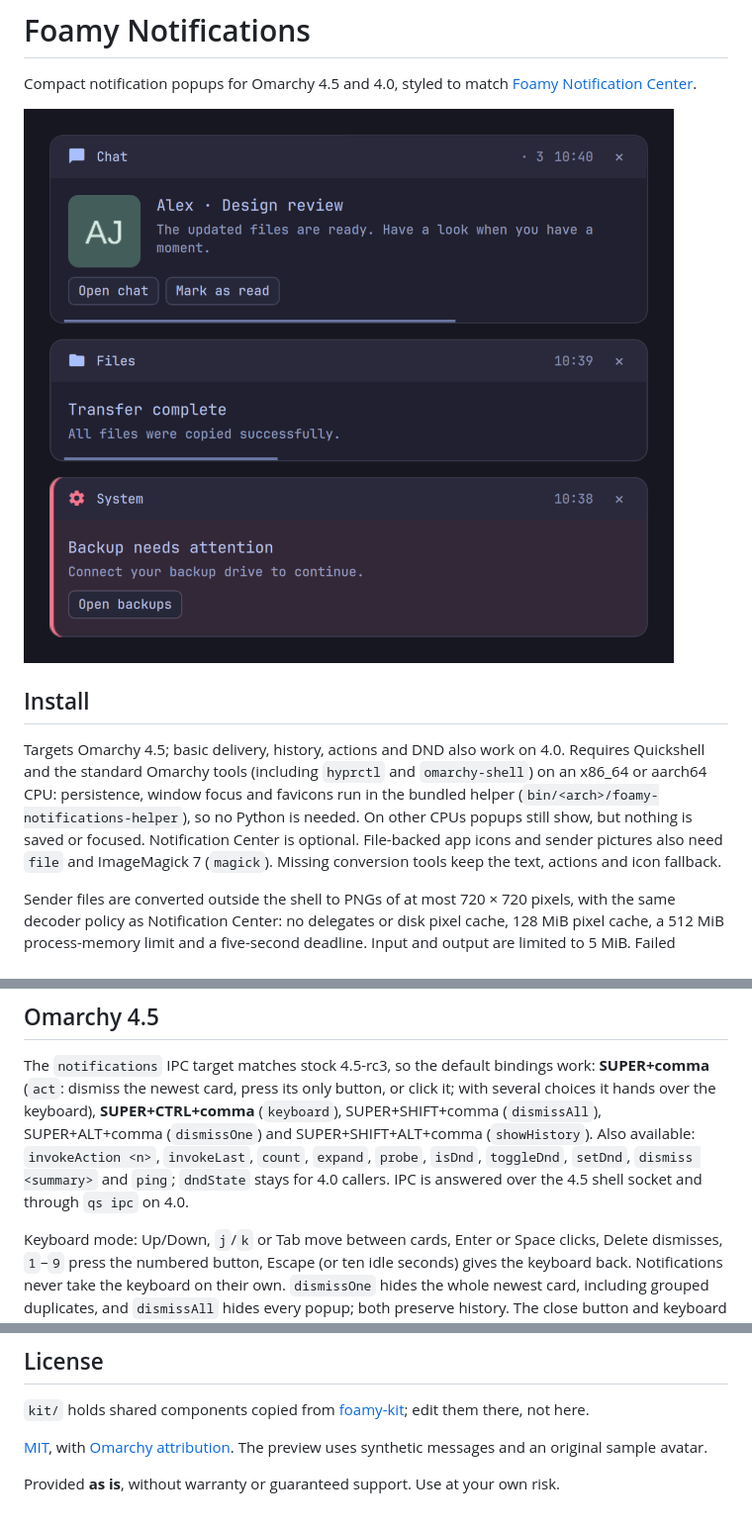
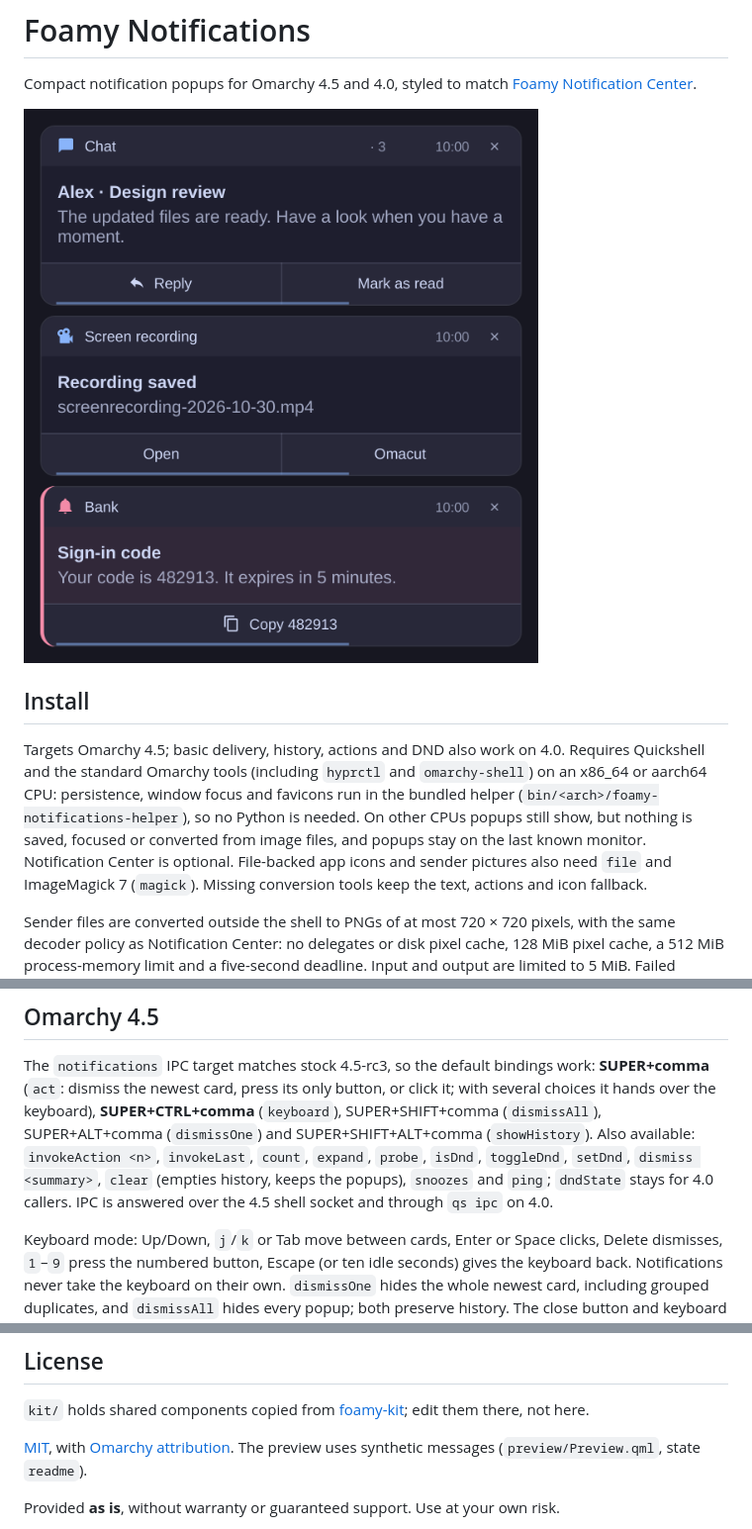
Before and after one commit to foamrider/foamy-notifications, a Markdown page: README.md, 3 parts joined by grey strips. Shown at 99% size. Rendered like a GitHub page; pictures changed too: preview.png.

Commit message:
docs(notifications): refresh README and screenshot for the Rust helper and kit 0.5.1
README: what is lost without a helper for the CPU (image conversion and
monitor context too), the `clear` and `snoozes` IPC commands, and new
screenshot alt text. preview.png is re-rendered with the foamy-kit harness
from a new `readme` preview state (grouped message, Omarchy actions, a
critical alert with a code), composed on the old dark background.

Co-Authored-By: Claude Opus 5.5 <noreply@anthropic.com>

```diff
--- a/README.md
+++ b/README.md
@@ -11,8 +11,9 @@ Targets Omarchy 4.5; basic delivery, history, actions and DND also work on 4.0.
 Requires Quickshell and the standard Omarchy tools (including `hyprctl` and
 `omarchy-shell`) on an x86_64 or aarch64 CPU: persistence, window focus and
 favicons run in the bundled helper (`bin/<arch>/foamy-notifications-helper`),
-so no Python is needed. On other CPUs popups still show, but nothing is saved
-or focused. Notification Center is optional.
+so no Python is needed. On other CPUs popups still show, but nothing is saved,
+focused or converted from image files, and popups stay on the last known
+monitor. Notification Center is optional.
 File-backed app icons and sender pictures also need `file` and ImageMagick 7
 (`magick`). Missing conversion tools keep the text, actions and icon fallback.
 
@@ -159,7 +160,8 @@ it; with several choices it hands over the keyboard), **SUPER+CTRL+comma**
 (`keyboard`), SUPER+SHIFT+comma (`dismissAll`), SUPER+ALT+comma (`dismissOne`)
 and SUPER+SHIFT+ALT+comma (`showHistory`). Also available: `invokeAction <n>`,
 `invokeLast`, `count`, `expand`, `probe`, `isDnd`, `toggleDnd`, `setDnd`,
-`dismiss <summary>` and `ping`; `dndState` stays for 4.0 callers. IPC is
+`dismiss <summary>`, `clear` (empties history, keeps the popups), `snoozes`
+and `ping`; `dndState` stays for 4.0 callers. IPC is
 answered over the 4.5 shell socket and through `qs ipc` on 4.0.
 
 Keyboard mode: Up/Down, `j`/`k` or Tab move between cards, Enter or Space clicks,
@@ -218,7 +220,7 @@ and data outside the plugin directory remain in place.
 `kit/` holds shared components copied from [foamy-kit](https://github.com/foamrider/foamy-kit); edit them there, not here.
 
 [MIT](LICENSE), with [Omarchy attribution](LICENSE-OMARCHY).
-The preview uses synthetic messages and an original sample avatar.
+The preview uses synthetic messages (`preview/Preview.qml`, state `readme`).
 
 Provided **as is**, without warranty or guaranteed support. Use at your own risk.
 
```
Also changed, not shown: other parts of README.md (+1 -1 lines), 1 other file.
